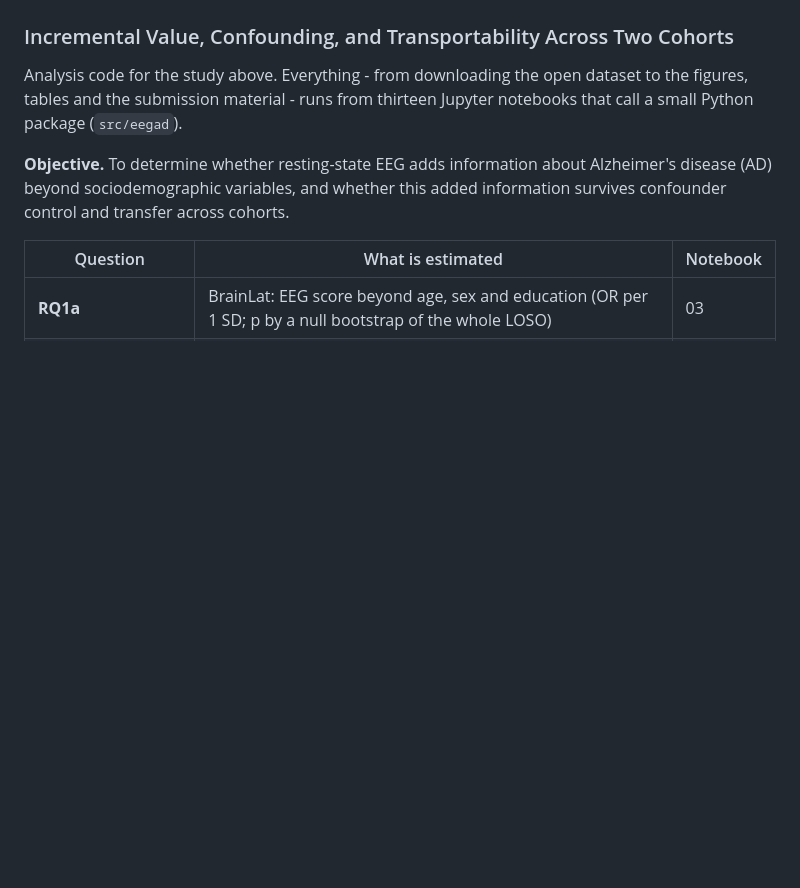
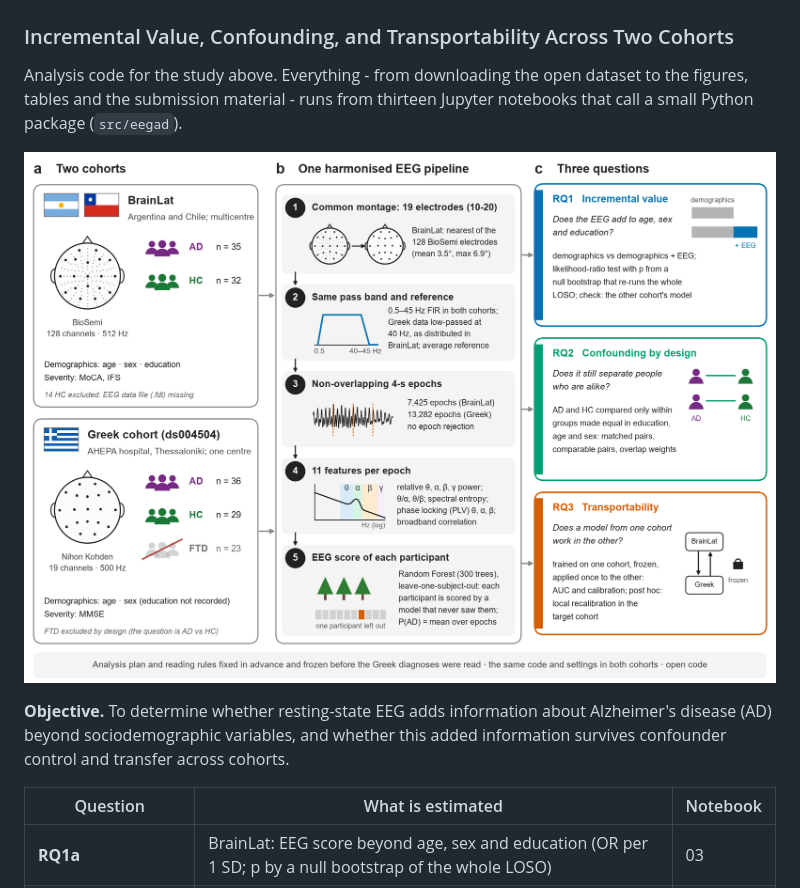
Before and after one commit to tiagosoutorocha-neuro/eeg-ad-demographics, a Markdown page: README.md, the part around the change. Drawn GitHub-style; pictures changed too: docs/study_design.png (added); blank space fills up the shorter version.

Commit message:
README: study design figure

```diff
--- a/README.md
+++ b/README.md
@@ -3,6 +3,8 @@
 
 Analysis code for the study above. Everything - from downloading the open dataset to the figures, tables and the
 submission material - runs from thirteen Jupyter notebooks that call a small Python package (`src/eegad`).
+
+![Study design: two cohorts, one harmonised EEG pipeline and three research questions](docs/study_design.png)
 
 **Objective.** To determine whether resting-state EEG adds information about Alzheimer's disease (AD) beyond
 sociodemographic variables, and whether this added information survives confounder control and transfer across cohorts.
```
